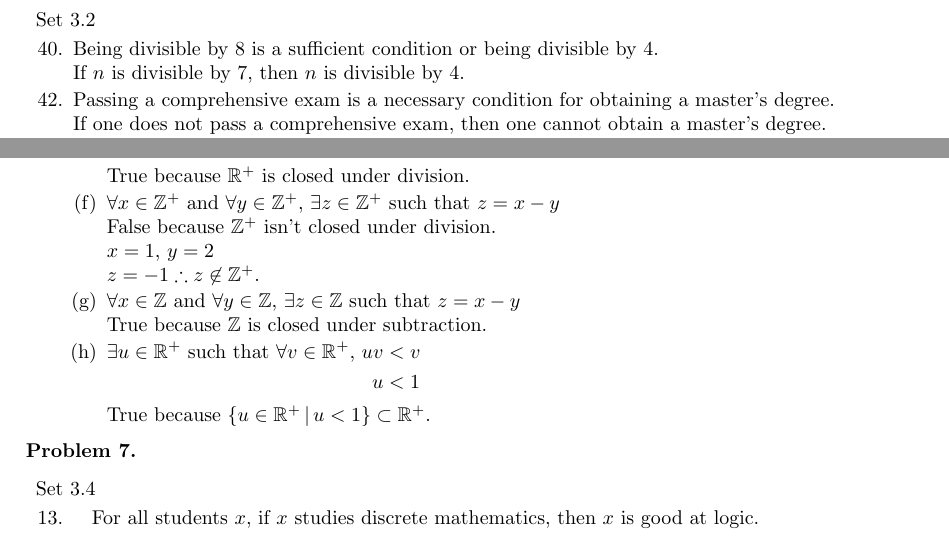
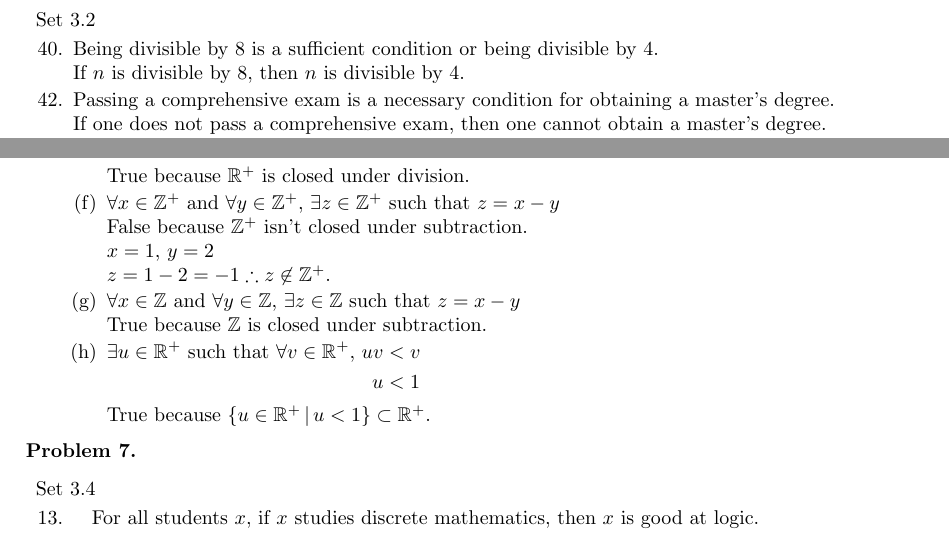
Before and after one commit to Confuzzl/sbu-cse215, a LaTeX problem sheet (hw2/116579508.tex): two parts of page 2 of 5, joined at a grey line, cut so that both start at the same text. Compiled offline with pdfLaTeX.

Commit message:
hw2 maintenance

```diff
--- a/hw2/116579508.tex
+++ b/hw2/116579508.tex
@@ -108,7 +108,7 @@
 			\begin{enumerate}
 				\item [40.]
 				Being divisible by 8 is a sufficient condition or being divisible by 4. \\
-				If $n$ is divisible by 7, then $n$ is divisible by 4.
+				If $n$ is divisible by 8, then $n$ is divisible by 4.
 
 				\item [42.]
 				Passing a comprehensive exam is a necessary condition for obtaining a master's degree. \\
@@ -153,11 +153,9 @@
 
 					\item [(f)]
 					$\forall x \in \mathbb{Z}^+$ and $\forall y \in \mathbb{Z}^+$, $\exists z \in \mathbb{Z}^+$ such that $z=x-y$ \\
-					False because $\mathbb{Z}^+$ isn't closed under division. \\
+					False because $\mathbb{Z}^+$ isn't closed under subtraction. \\
 					$x=1$, $y=2$ \\
-					$z=-1 \therefore z \not\in \mathbb{Z}^+$.
-
-
+					$z=1-2=-1 \therefore z \not\in \mathbb{Z}^+$.
 
 					\item [(g)]
 					$\forall x \in \mathbb{Z}$ and $\forall y \in \mathbb{Z}$, $\exists z \in \mathbb{Z}$ such that $z=x-y$ \\
```
Also changed, not shown: hw2/116579508.pdf, hw2/116579508.tex (2 more changed lines), 2 other files.
